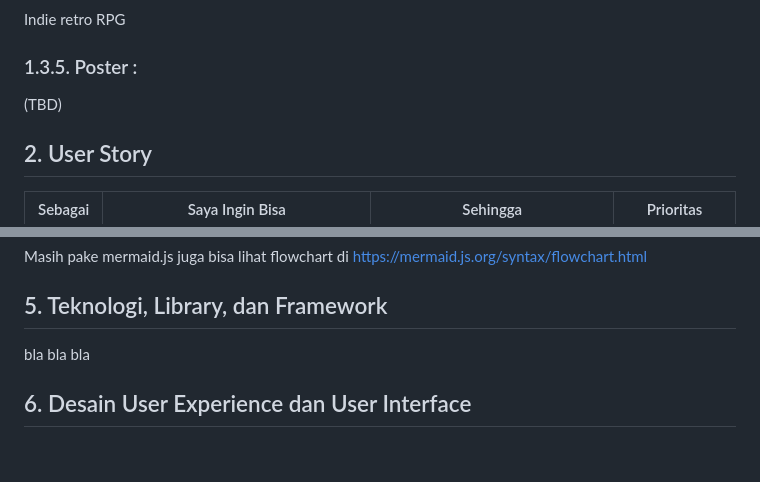
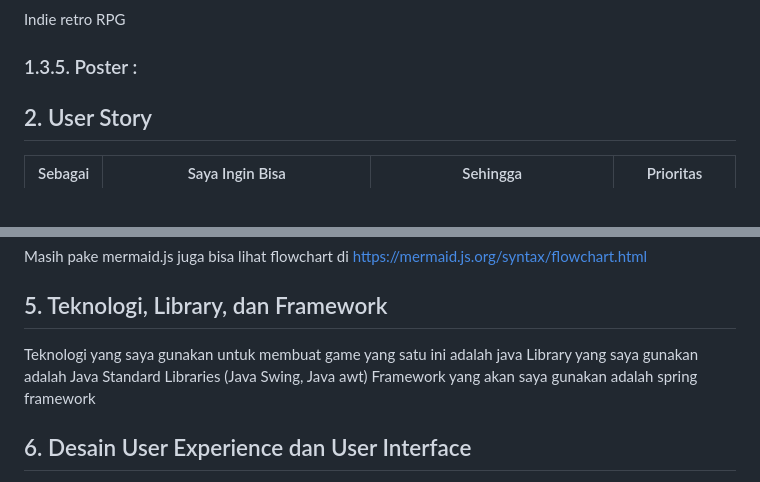
Before and after one commit to fadligg/fadligg.github.io, a Markdown page: JobInterview.md, 2 parts joined by grey strips. Drawn GitHub-style; blank space fills up the shorter version.

```diff
--- a/JobInterview.md
+++ b/JobInterview.md
@@ -23,7 +23,8 @@ Gaming and chill without stress
 ### 1.3.4. Genre :
 Indie retro RPG
 ### 1.3.5. Poster :
-(TBD)
+
+
 
 ## 2. User Story
 
@@ -56,8 +57,9 @@ erDiagram
 Masih pake mermaid.js juga bisa lihat flowchart di [https://mermaid.js.org/syntax/flowchart.html](https://mermaid.js.org/syntax/flowchart.html)
 
 ## 5. Teknologi, Library, dan Framework
-
-bla bla bla
+Teknologi yang saya gunakan untuk membuat game yang satu ini adalah java
+Library yang saya gunakan adalah Java Standard Libraries (Java Swing, Java awt)
+Framework yang akan saya gunakan adalah spring framework
 
 ## 6. Desain User Experience dan User Interface
 
```
Also changed, not shown: other parts of JobInterview.md (+1 -2 lines).
